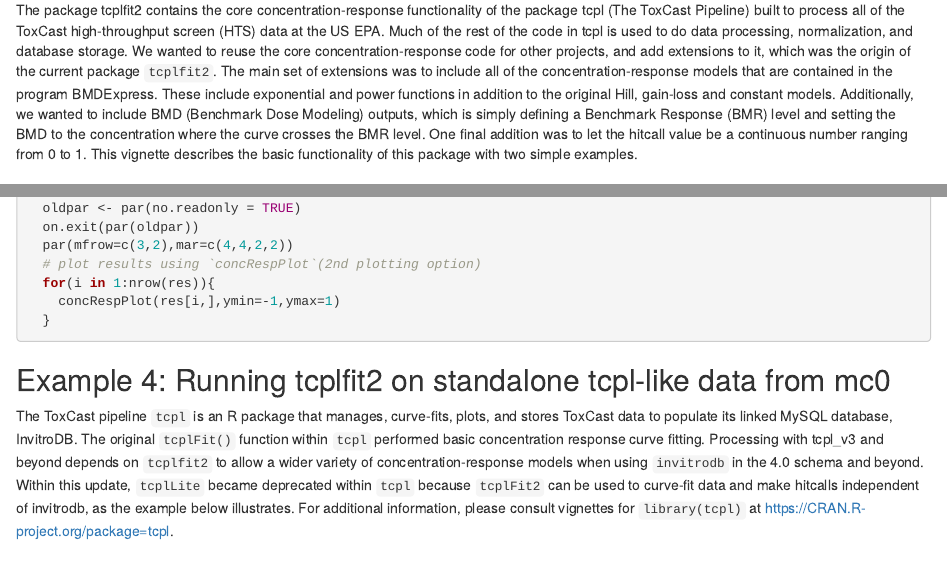
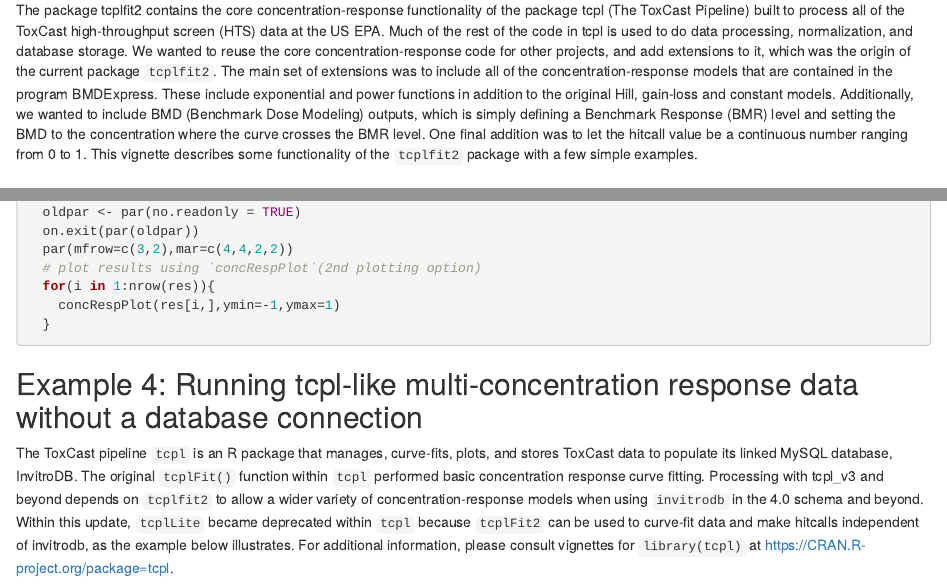
Before and after one commit to USEPA/CompTox-ToxCast-tcplFit2, an R Markdown document (vignettes/tcplfit2-vignette.Rmd): the page in a window 1100 px wide, from 180 px down, and a second part further down, joined at a grey line. Rendered offline with R 4.5, knitr and Pandoc, with nearby package versions; the code chunks are not run, so their results and figures are left out; drawn as R Markdown's standard HTML page in place of the format the file asks for.

Commit message:
few more minor edits

````diff
--- a/vignettes/tcplfit2-vignette.Rmd
+++ b/vignettes/tcplfit2-vignette.Rmd
@@ -7,7 +7,7 @@
     toc: yes
     toc_depth: 4
 vignette: >
-  %\VignetteIndexEntry{Assay Registration}
+  %\VignetteIndexEntry{tcplfit2_vignette}
   %\VignetteEngine{knitr::rmarkdown}
   %\VignetteEncoding{UTF-8}
 ---
@@ -33,5 +33,5 @@
 These include exponential and power functions in addition to the original Hill, gain-loss and constant models.
 Additionally, we wanted to include BMD (Benchmark Dose Modeling) outputs, which is simply defining a
 Benchmark Response (BMR) level and setting the BMD to the concentration where the curve crosses the BMR level.
-One final addition was to let the hitcall value be a continuous number ranging from 0 to 1. This vignette describes the basic functionality of this package with two simple examples.
+One final addition was to let the hitcall value be a continuous number ranging from 0 to 1. This vignette describes some functionality of the `tcplfit2` package with a few simple examples.
 
@@ -166,8 +166,7 @@
   }
 ```
 
-## Example 4: Running tcplfit2 on standalone tcpl-like data from mc0
-
+## Example 4: Running tcpl-like multi-concentration response data without a database connection
 The ToxCast pipeline `tcpl` is an R package that manages, curve-fits, plots, and stores ToxCast data to populate its linked MySQL database, InvitroDB. The original `tcplFit()` function within `tcpl` performed basic concentration response curve fitting. Processing with tcpl_v3 and beyond depends on `tcplfit2` to allow a wider variety of concentration-response models when using `invitrodb` in the 4.0 schema and beyond. Within this update, `tcplLite` became deprecated within `tcpl` because `tcplFit2` can be used to curve-fit data and make hitcalls independent of invitrodb, as the example below illustrates.  For additional information, please consult vignettes for `library(tcpl)` at https://CRAN.R-project.org/package=tcpl.
 
 The input for this example comes from the ACEA_AR assay. Data from the assay component ACEA_AR_agonist_80hr was analyzed in the positive analysis fitting direction relative to DMSO as the neutral control and baseline of activity. Using a electrical impedance as a cell growth reporter, increased activity can be used to infer increased signaling at the pathway-level for the androgen receptor (as encoded by the AR gene).Given heterogeneous assay data, source data often must go through pre-processing steps to transform into a uniform data format, often like this level 0. The below table is identical to the multi-concentration level 0 data (mc0) table that would be seen in `invitrodb` and recognized by `tcpl`. Columns include:
````
Also changed, not shown: vignettes/tcplfit2-vignette.Rmd (2 more changed lines).
